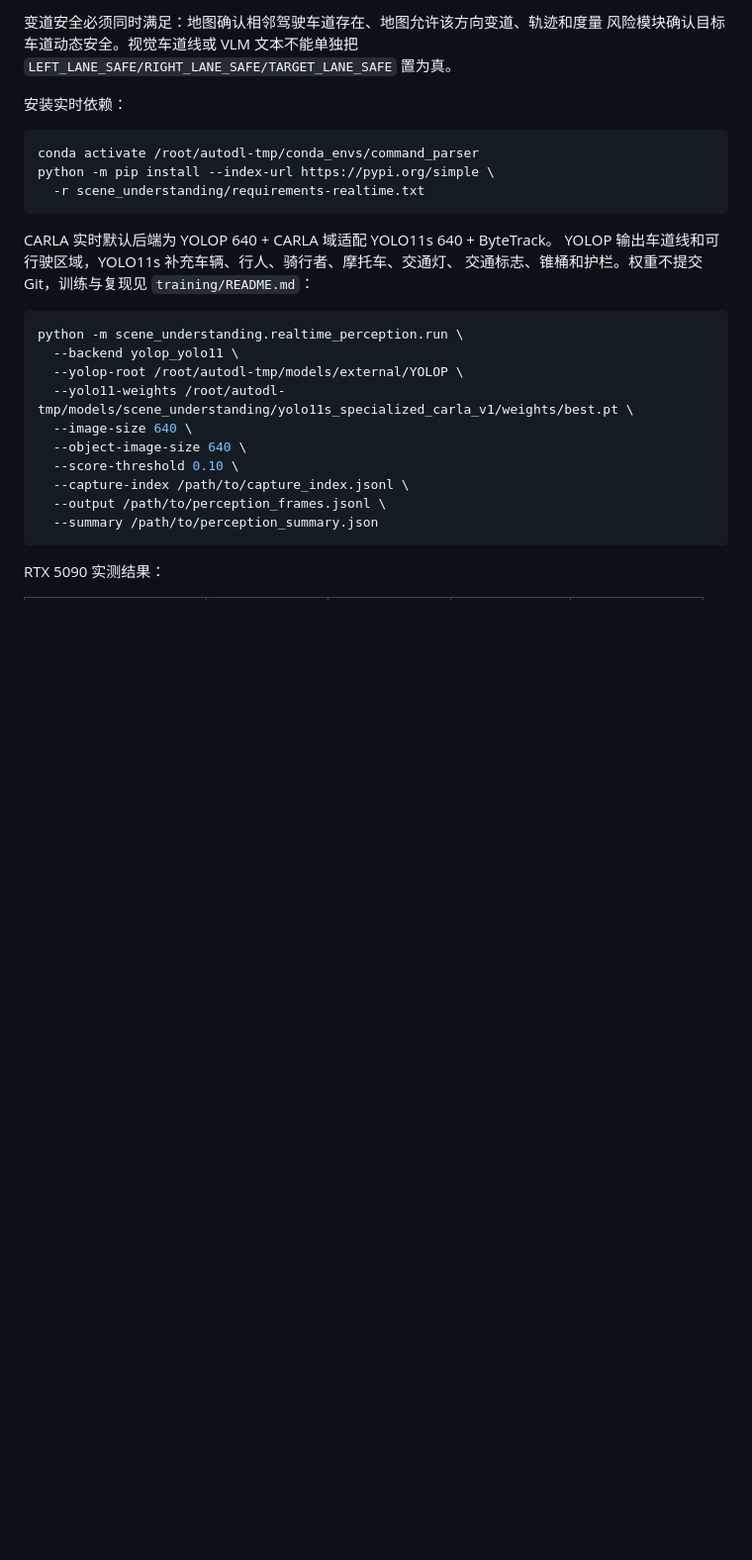
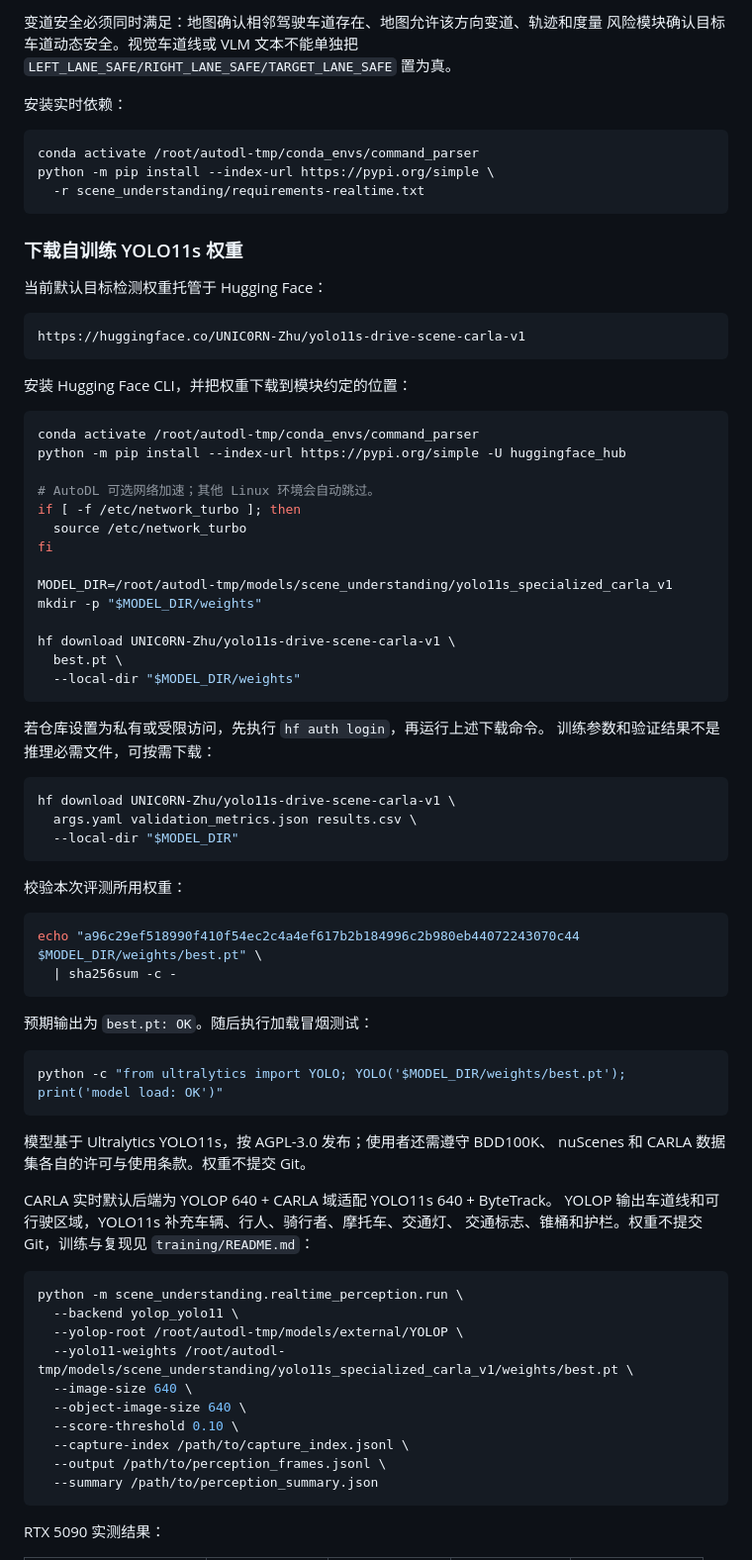
Before and after one commit to ZhuShanzhe/LMM-in-AutoDrive, a Markdown page: scene_understanding/README.md, the part around the change. Shown at 99% size. GitHub-like rendering; blank space fills up the shorter version.

Commit message:
docs: add scene model download instructions

````diff
--- a/scene_understanding/README.md
+++ b/scene_understanding/README.md
@@ -86,6 +86,58 @@ conda activate /root/autodl-tmp/conda_envs/command_parser
 python -m pip install --index-url https://pypi.org/simple \
   -r scene_understanding/requirements-realtime.txt
 ```
+
+### 下载自训练 YOLO11s 权重
+
+当前默认目标检测权重托管于 Hugging Face：
+
+```text
+https://huggingface.co/UNIC0RN-Zhu/yolo11s-drive-scene-carla-v1
+```
+
+安装 Hugging Face CLI，并把权重下载到模块约定的位置：
+
+```bash
+conda activate /root/autodl-tmp/conda_envs/command_parser
+python -m pip install --index-url https://pypi.org/simple -U huggingface_hub
+
+# AutoDL 可选网络加速；其他 Linux 环境会自动跳过。
+if [ -f /etc/network_turbo ]; then
+  source /etc/network_turbo
+fi
+
+MODEL_DIR=/root/autodl-tmp/models/scene_understanding/yolo11s_specialized_carla_v1
+mkdir -p "$MODEL_DIR/weights"
+
+hf download UNIC0RN-Zhu/yolo11s-drive-scene-carla-v1 \
+  best.pt \
+  --local-dir "$MODEL_DIR/weights"
+```
+
+若仓库设置为私有或受限访问，先执行 `hf auth login`，再运行上述下载命令。
+训练参数和验证结果不是推理必需文件，可按需下载：
+
+```bash
+hf download UNIC0RN-Zhu/yolo11s-drive-scene-carla-v1 \
+  args.yaml validation_metrics.json results.csv \
+  --local-dir "$MODEL_DIR"
+```
+
+校验本次评测所用权重：
+
+```bash
+echo "a96c29ef518990f410f54ec2c4a4ef617b2b184996c2b980eb44072243070c44  $MODEL_DIR/weights/best.pt" \
+  | sha256sum -c -
+```
+
+预期输出为 `best.pt: OK`。随后执行加载冒烟测试：
+
+```bash
+python -c "from ultralytics import YOLO; YOLO('$MODEL_DIR/weights/best.pt'); print('model load: OK')"
+```
+
+模型基于 Ultralytics YOLO11s，按 AGPL-3.0 发布；使用者还需遵守 BDD100K、
+nuScenes 和 CARLA 数据集各自的许可与使用条款。权重不提交 Git。
 
 CARLA 实时默认后端为 YOLOP 640 + CARLA 域适配 YOLO11s 640 + ByteTrack。
 YOLOP 输出车道线和可行驶区域，YOLO11s 补充车辆、行人、骑行者、摩托车、交通灯、
````
